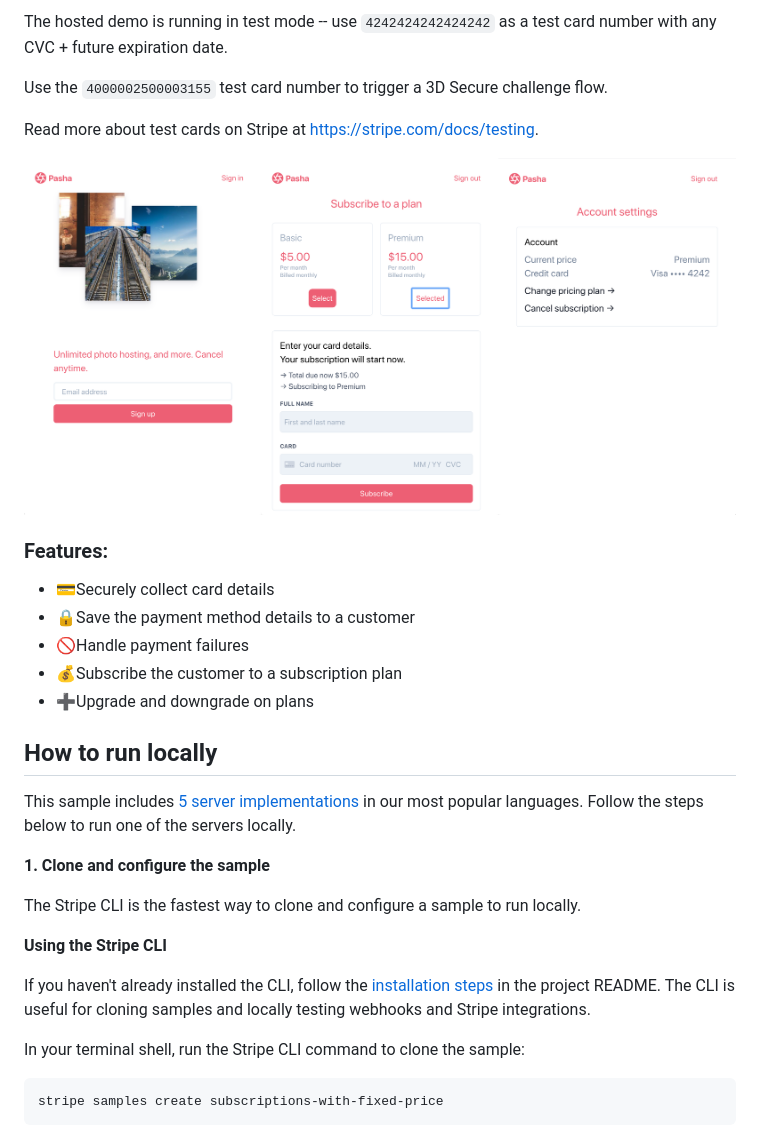
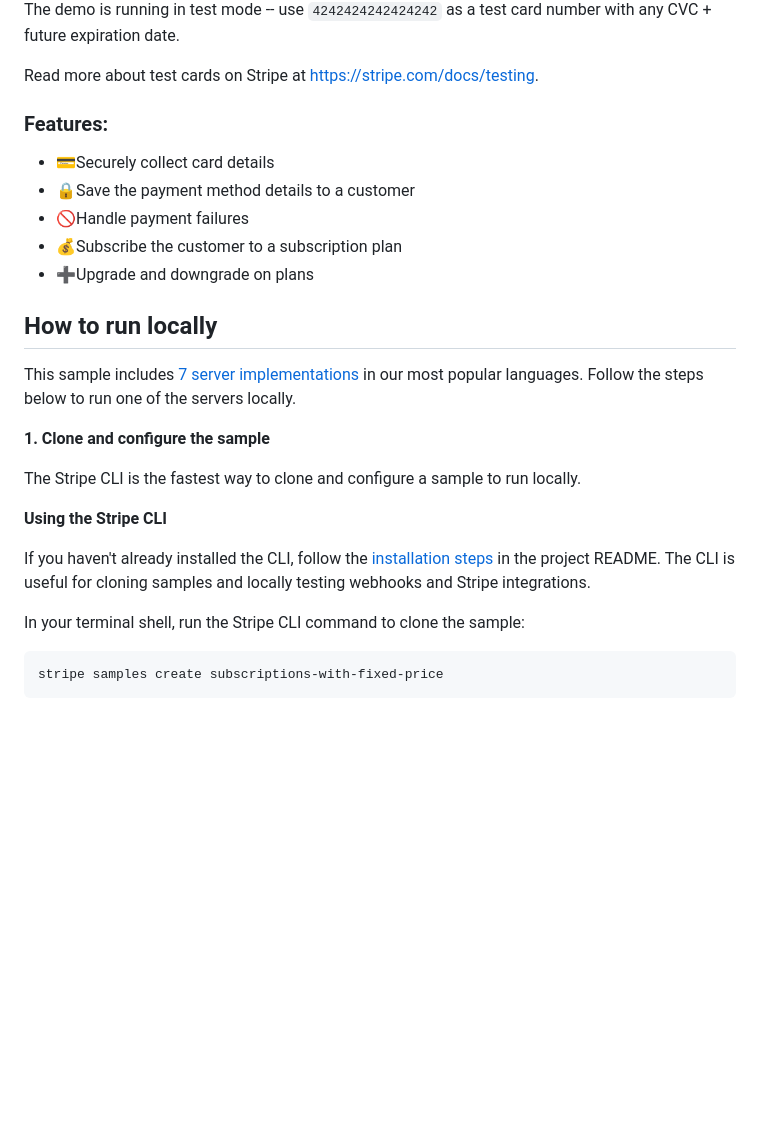
Before and after one commit to stripe-samples/subscription-use-cases, a Markdown page: per-seat-subscriptions/README.md, the part around one of its changes. GitHub-like rendering; blank space fills up the shorter version.

```diff
--- a/per-seat-subscriptions/README.md
+++ b/per-seat-subscriptions/README.md
@@ -11,11 +11,9 @@ See a hosted version of the [sample](https://v211e.sse.codesandbox.io/) in test
 
-The hosted demo is running in test mode -- use `4242424242424242` as a test card number with any CVC + future expiration date.
-
-Use the `4000002500003155` test card number to trigger a 3D Secure challenge flow.
+The demo is running in test mode -- use `4242424242424242` as a test card
+number with any CVC + future expiration date.
 
 Read more about test cards on Stripe at https://stripe.com/docs/testing.
 
-<img src="subscription-with-fixed-price.png" alt="Preview of recipe" style="max-width:25%;">
 
 ### Features:
 
@@ -27,15 +25,20 @@ Read more about test cards on Stripe at https://stripe.com/docs/testing.
 
 ## How to run locally
 
-This sample includes [5 server implementations](server/) in our most popular languages. Follow the steps below to run one of the servers locally.
+This sample includes [7 server implementations](server/) in our most popular
+languages. Follow the steps below to run one of the servers locally.
 
 **1. Clone and configure the sample**
 
-The Stripe CLI is the fastest way to clone and configure a sample to run locally.
+The Stripe CLI is the fastest way to clone and configure a sample to run
+locally.
 
 **Using the Stripe CLI**
 
-If you haven't already installed the CLI, follow the [installation steps](https://github.com/stripe/stripe-cli#installation) in the project README. The CLI is useful for cloning samples and locally testing webhooks and Stripe integrations.
+If you haven't already installed the CLI, follow the [installation
+steps](https://github.com/stripe/stripe-cli#installation) in the project
+README. The CLI is useful for cloning samples and locally testing webhooks and
+Stripe integrations.
 
 In your terminal shell, run the Stripe CLI command to clone the sample:
 
```
Also changed, not shown: other parts of per-seat-subscriptions/README.md (+1 -1 lines), README.md (+1 -1 lines), fixed-price-subscriptions/README.md (+1 -7 lines), fixed-price-subscriptions/demo.gif (added), 1 other file.
